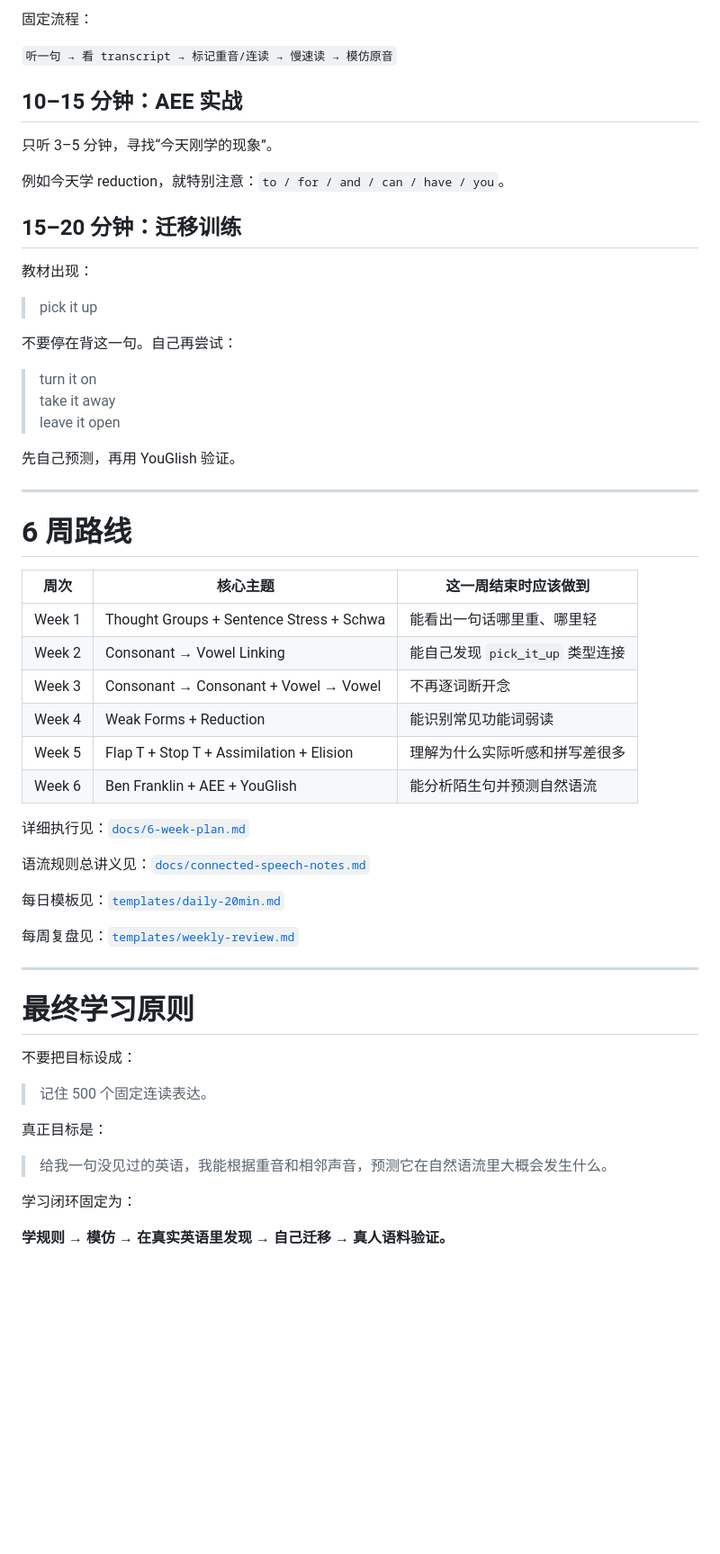
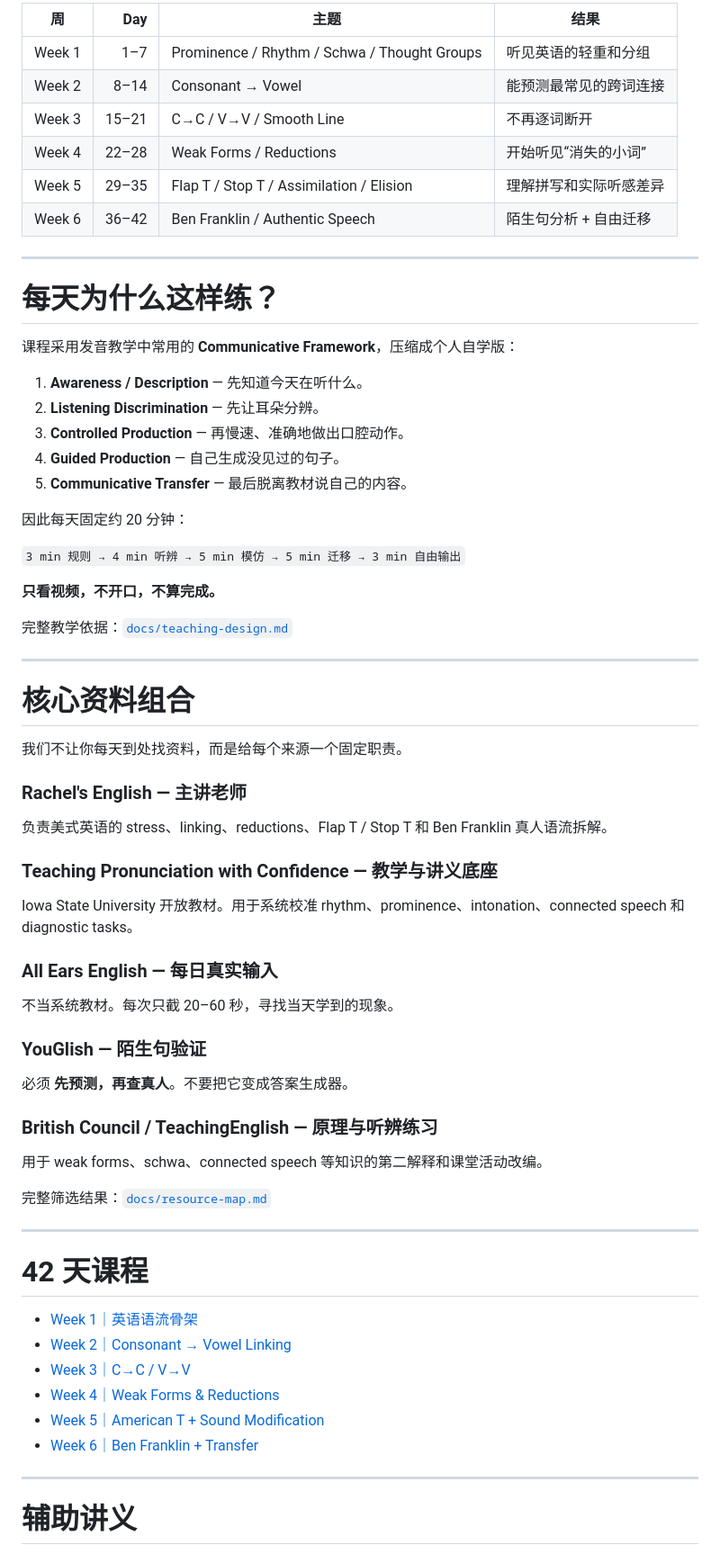
Before and after one commit to WD1-3/oralEnglish, a Markdown page: README.md, the part around one of its changes. Shown at 90% size. Rendered like a GitHub page; blank space fills up the shorter version.

Commit message:
docs: turn README into 42-day course home

```diff
--- a/README.md
+++ b/README.md
@@ -73,61 +20,73 @@ https://youglish.com/
 
-固定流程：
-
-`听一句 → 看 transcript → 标记重音/连读 → 慢速读 → 模仿原音`
-
-## 10–15 分钟：AEE 实战
-
-只听 3–5 分钟，寻找“今天刚学的现象”。
-
-例如今天学 reduction，就特别注意：`to / for / and / can / have / you`。
-
-## 15–20 分钟：迁移训练
-
-教材出现：
-
-> pick it up
-
-不要停在背这一句。自己再尝试：
-
-> turn it on
-> take it away
-> leave it open
-
-先自己预测，再用 YouGlish 验证。
+| 周 | Day | 主题 | 结果 |
+|---|---:|---|---|
+| Week 1 | 1–7 | Prominence / Rhythm / Schwa / Thought Groups | 听见英语的轻重和分组 |
+| Week 2 | 8–14 | Consonant → Vowel | 能预测最常见的跨词连接 |
+| Week 3 | 15–21 | C→C / V→V / Smooth Line | 不再逐词断开 |
+| Week 4 | 22–28 | Weak Forms / Reductions | 开始听见“消失的小词” |
+| Week 5 | 29–35 | Flap T / Stop T / Assimilation / Elision | 理解拼写和实际听感差异 |
+| Week 6 | 36–42 | Ben Franklin / Authentic Speech | 陌生句分析 + 自由迁移 |
 
 ---
 
-# 6 周路线
+# 每天为什么这样练？
 
-| 周次 | 核心主题 | 这一周结束时应该做到 |
-|---|---|---|
-| Week 1 | Thought Groups + Sentence Stress + Schwa | 能看出一句话哪里重、哪里轻 |
-| Week 2 | Consonant → Vowel Linking | 能自己发现 `pick_it_up` 类型连接 |
-| Week 3 | Consonant → Consonant + Vowel → Vowel | 不再逐词断开念 |
-| Week 4 | Weak Forms + Reduction | 能识别常见功能词弱读 |
-| Week 5 | Flap T + Stop T + Assimilation + Elision | 理解为什么实际听感和拼写差很多 |
-| Week 6 | Ben Franklin + AEE + YouGlish | 能分析陌生句并预测自然语流 |
+课程采用发音教学中常用的 **Communicative Framework**，压缩成个人自学版：
 
-详细执行见：[`docs/6-week-plan.md`](docs/6-week-plan.md)
+1. **Awareness / Description** — 先知道今天在听什么。
+2. **Listening Discrimination** — 先让耳朵分辨。
+3. **Controlled Production** — 再慢速、准确地做出口腔动作。
+4. **Guided Production** — 自己生成没见过的句子。
+5. **Communicative Transfer** — 最后脱离教材说自己的内容。
 
-语流规则总讲义见：[`docs/connected-speech-notes.md`](docs/connected-speech-notes.md)
+因此每天固定约 20 分钟：
 
-每日模板见：[`templates/daily-20min.md`](templates/daily-20min.md)
+`3 min 规则 → 4 min 听辨 → 5 min 模仿 → 5 min 迁移 → 3 min 自由输出`
 
-每周复盘见：[`templates/weekly-review.md`](templates/weekly-review.md)
+**只看视频，不开口，不算完成。**
+
+完整教学依据：[`docs/teaching-design.md`](docs/teaching-design.md)
 
 ---
 
-# 最终学习原则
+# 核心资料组合
 
-不要把目标设成：
+我们不让你每天到处找资料，而是给每个来源一个固定职责。
 
-> 记住 500 个固定连读表达。
+### Rachel's English — 主讲老师
 
-真正目标是：
+负责美式英语的 stress、linking、reductions、Flap T / Stop T 和 Ben Franklin 真人语流拆解。
 
-> 给我一句没见过的英语，我能根据重音和相邻声音，预测它在自然语流里大概会发生什么。
+### Teaching Pronunciation with Confidence — 教学与讲义底座
 
-学习闭环固定为：
+Iowa State University 开放教材。用于系统校准 rhythm、prominence、intonation、connected speech 和 diagnostic tasks。
 
-**学规则 → 模仿 → 在真实英语里发现 → 自己迁移 → 真人语料验证。**
+### All Ears English — 每日真实输入
+
+不当系统教材。每次只截 20–60 秒，寻找当天学到的现象。
+
+### YouGlish — 陌生句验证
+
+必须 **先预测，再查真人**。不要把它变成答案生成器。
+
+### British Council / TeachingEnglish — 原理与听辨练习
+
+用于 weak forms、schwa、connected speech 等知识的第二解释和课堂活动改编。
+
+完整筛选结果：[`docs/resource-map.md`](docs/resource-map.md)
+
+---
+
+# 42 天课程
+
+- [Week 1｜英语语流骨架](course/week-01-foundation.md)
+- [Week 2｜Consonant → Vowel Linking](course/week-02-cv-linking.md)
+- [Week 3｜C→C / V→V](course/week-03-other-linking.md)
+- [Week 4｜Weak Forms & Reductions](course/week-04-reductions.md)
+- [Week 5｜American T + Sound Modification](course/week-05-t-and-modification.md)
+- [Week 6｜Ben Franklin + Transfer](course/week-06-transfer.md)
+
+---
+
+# 辅助讲义
+
```
Also changed, not shown: other parts of README.md (+41 -61 lines).
